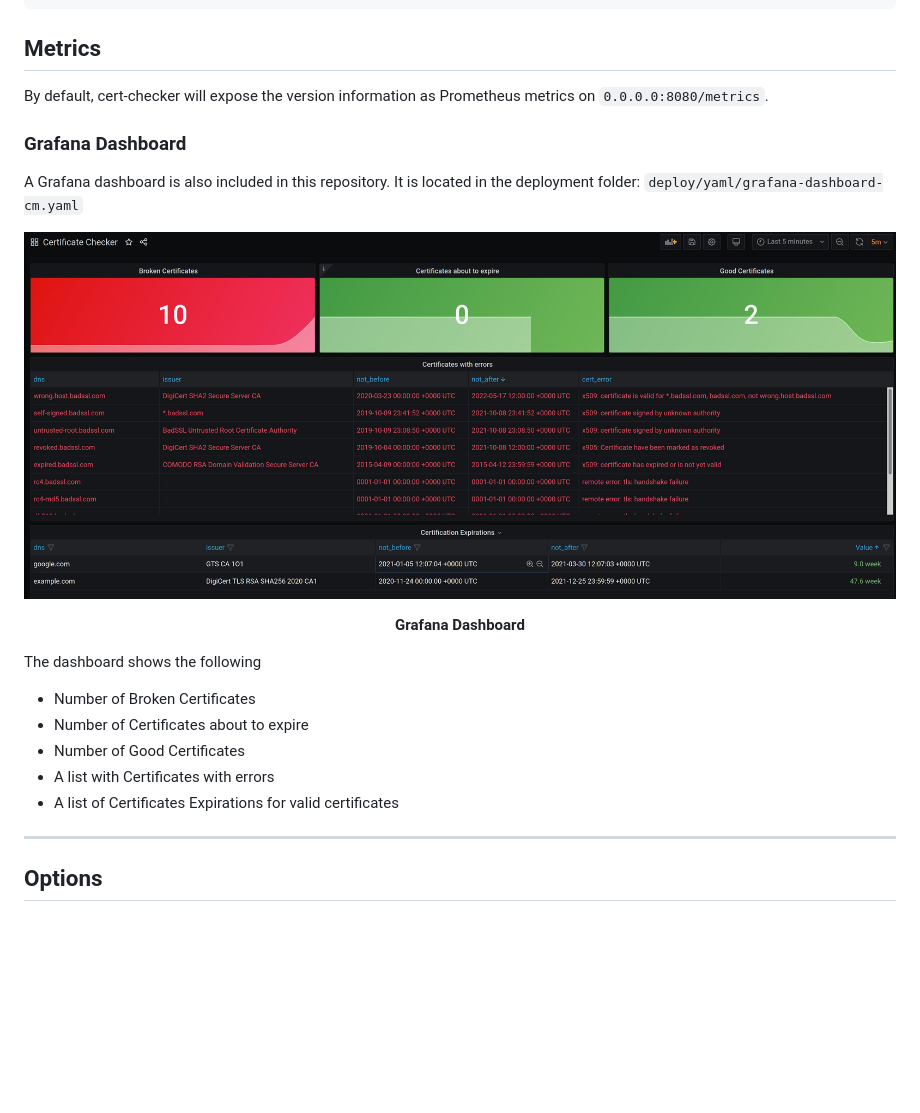
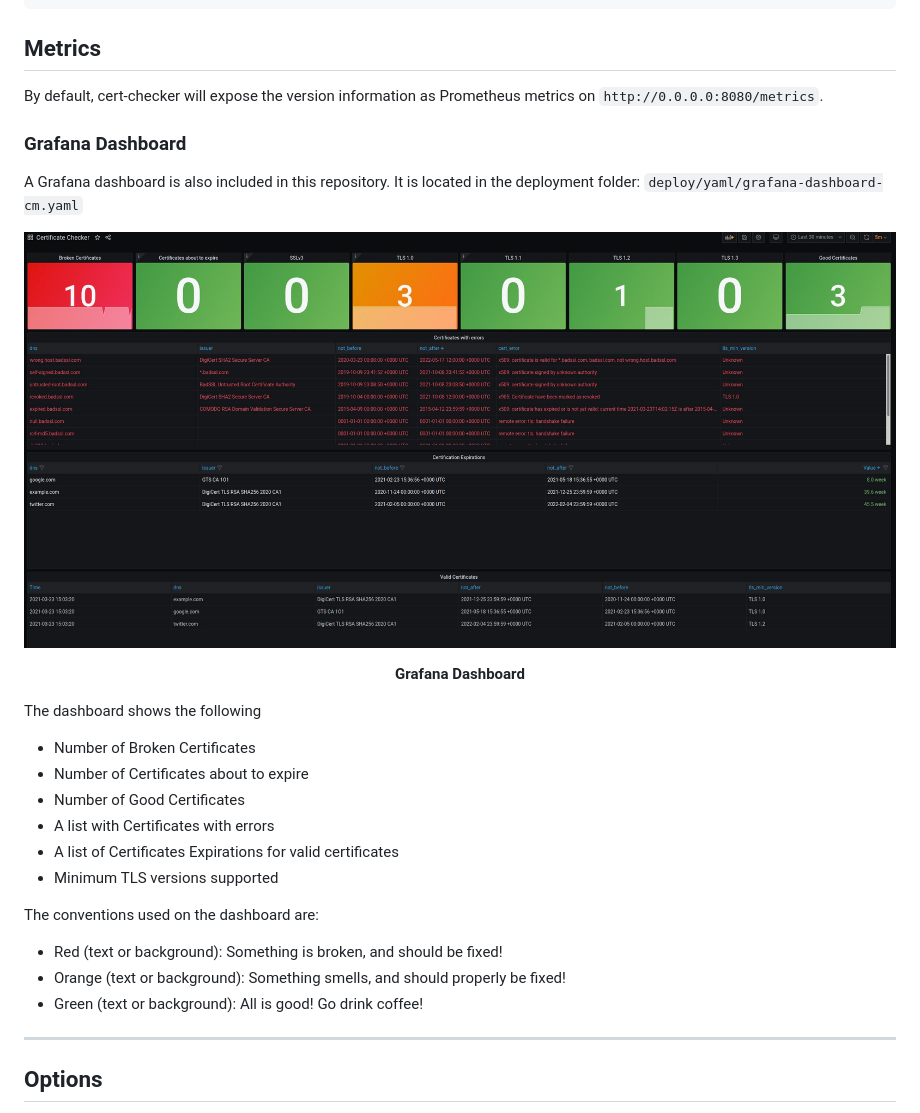
Before and after one commit to mogensen/cert-checker, a Markdown page: README.md, the part around the change printed below. Drawn GitHub-style; pictures changed too: img/grafana.jpg; blank space fills up the shorter version.

Commit message:
Adding minimum TLS to metrics and dashboards

```diff
--- a/README.md
+++ b/README.md
@@ -131,7 +167,7 @@ $ kustomize build kustomization.yaml | kubectl apply -f - # deploy manifests
 ## Metrics
 
 By default, cert-checker will expose the version information as Prometheus
-metrics on `0.0.0.0:8080/metrics`.
+metrics on `http://0.0.0.0:8080/metrics`.
 
 ### Grafana Dashboard
 
@@ -151,6 +187,13 @@ The dashboard shows the following
  - Number of Good Certificates
  - A list with Certificates with errors
  - A list of Certificates Expirations for valid certificates
+ - Minimum TLS versions supported
+
+The conventions used on the dashboard are:
+
+ - Red (text or background): Something is broken, and should be fixed!
+ - Orange (text or background): Something smells, and should properly be fixed!
+ - Green (text or background): All is good! Go drink coffee!
 
 ---
 
```
Also changed, not shown: other parts of README.md (+41 -5 lines), 11 other files.
